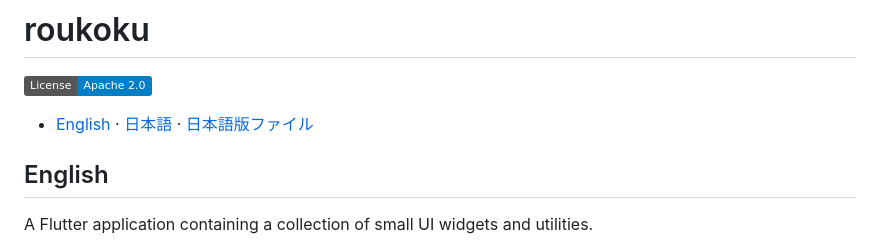
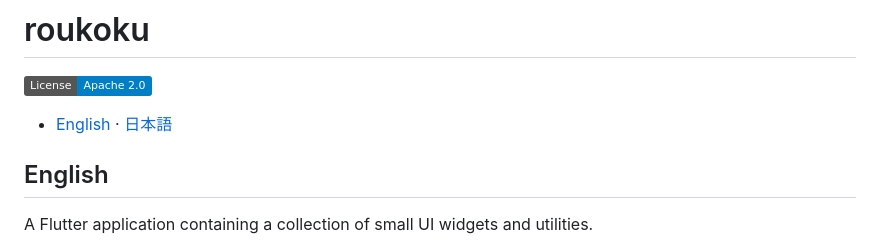
Before and after one commit to Kazuhiro-Noguchi/roukoku, a Markdown page: README.md, the part around the change. Rendered like a GitHub page; badges without logos.

```diff
--- a/README.md
+++ b/README.md
@@ -2,7 +2,7 @@
 
 [![License](https://img.shields.io/badge/License-Apache%202.0-blue.svg)](https://www.apache.org/licenses/LICENSE-2.0)
 
-- [English](#english) · [日本語](#日本語) · [日本語版ファイル](README.ja.md)
+- [English](#english) · [日本語](#日本語)
 
 ## English
 
```
Also changed, not shown: README.ja.md (deleted, +0 -44 lines).
